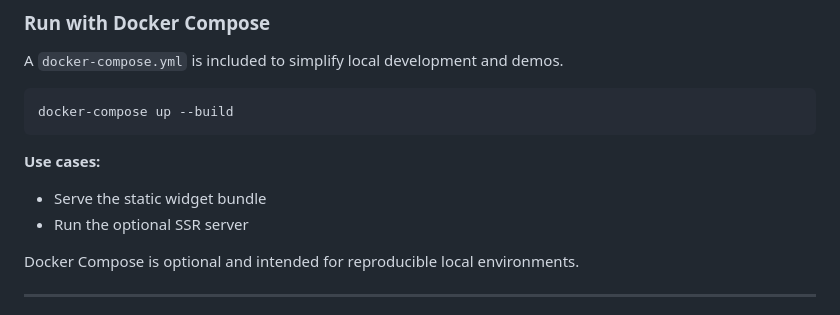
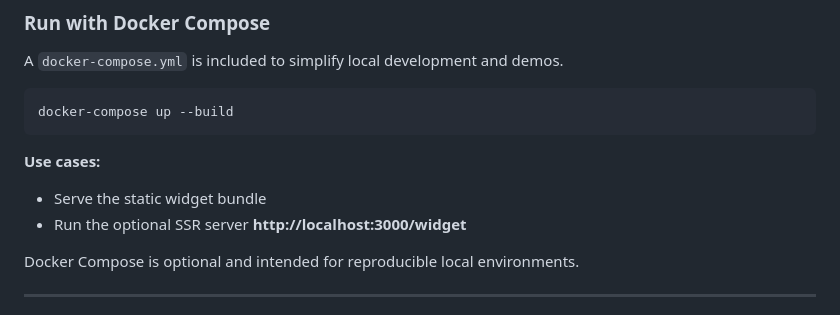
Before and after one commit to fguerendiain/R2StocksSnapshot, a Markdown page: README.md, the part around the change. GitHub-like rendering.

```diff
--- a/README.md
+++ b/README.md
@@ -227,7 +227,7 @@ docker-compose up --build
 **Use cases:**
 
 - Serve the static widget bundle
-- Run the optional SSR server
+- Run the optional SSR server **http://localhost:3000/widget**
 
 Docker Compose is optional and intended for reproducible local environments.
 
```
